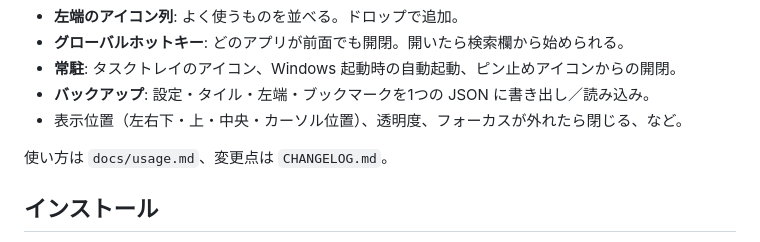
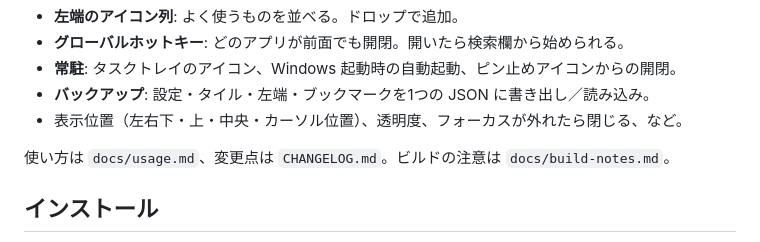
Before and after one commit to fixtan/DDlauncher, a Markdown page: README.md, the part around the change. Drawn GitHub-style.

Commit message:
Add build notes

```diff
--- a/README.md
+++ b/README.md
@@ -21,7 +21,7 @@ Win10風のタイル型スタートメニューランチャー。Explorerの内
 - **バックアップ**: 設定・タイル・左端・ブックマークを1つの JSON に書き出し／読み込み。
 - 表示位置（左右下・上・中央・カーソル位置）、透明度、フォーカスが外れたら閉じる、など。
 
-使い方は `docs/usage.md`、変更点は `CHANGELOG.md`。
+使い方は `docs/usage.md`、変更点は `CHANGELOG.md`。ビルドの注意は `docs/build-notes.md`。
 
 ## インストール
 `npm run installer` で作った `src-tauri/target/release/bundle/nsis/DDlauncher_0.1.0_x64-setup.exe` を実行します（管理者権限は不要。ユーザー単位でインストールされます）。
```
Also changed, not shown: docs/build-notes.md (added, +14 -0 lines).
